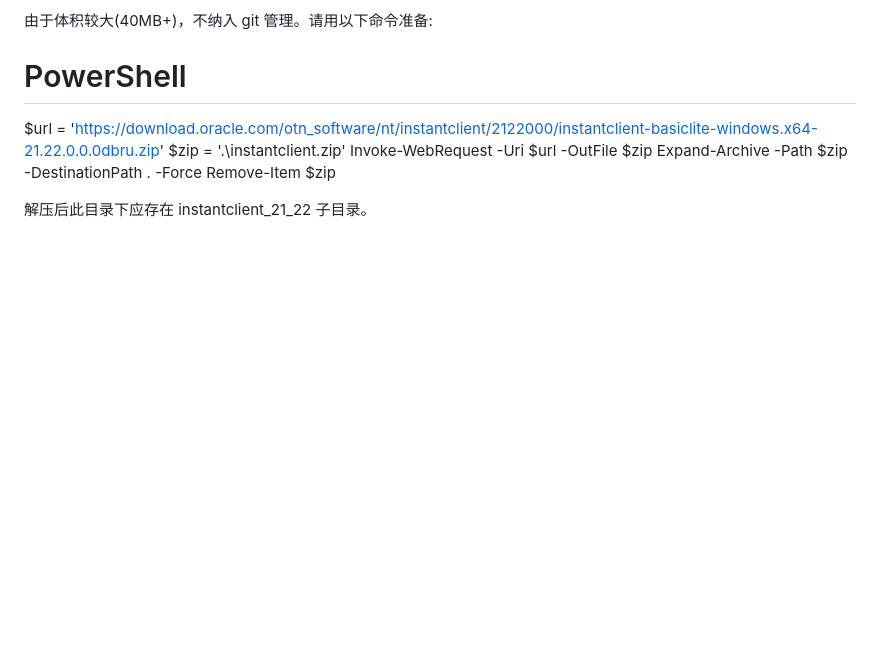
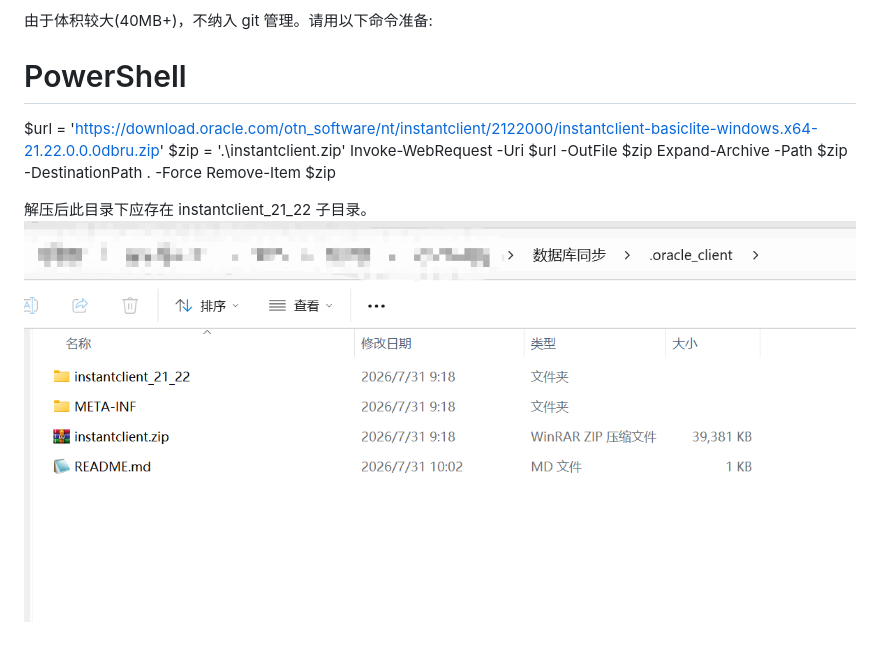
Before and after one commit to yc-2018/db-diff-sync-tool, a Markdown page: .oracle_client/README.md, the part around the change. Drawn GitHub-style; pictures changed too: .oracle_client/img.png (added); blank space fills up the shorter version.

Commit message:
docs(.oracle_client): 添加Oracle客户端安装说明图片
- 在README文档中添加了安装步骤的图片说明
- 图片展示了instantclient_21_22子目录的解压结果

```diff
--- a/.oracle_client/README.md
+++ b/.oracle_client/README.md
@@ -12,3 +12,4 @@ Expand-Archive -Path $zip -DestinationPath . -Force
 Remove-Item $zip
 
 解压后此目录下应存在 instantclient_21_22 子目录。
+![img.png](img.png)
```
